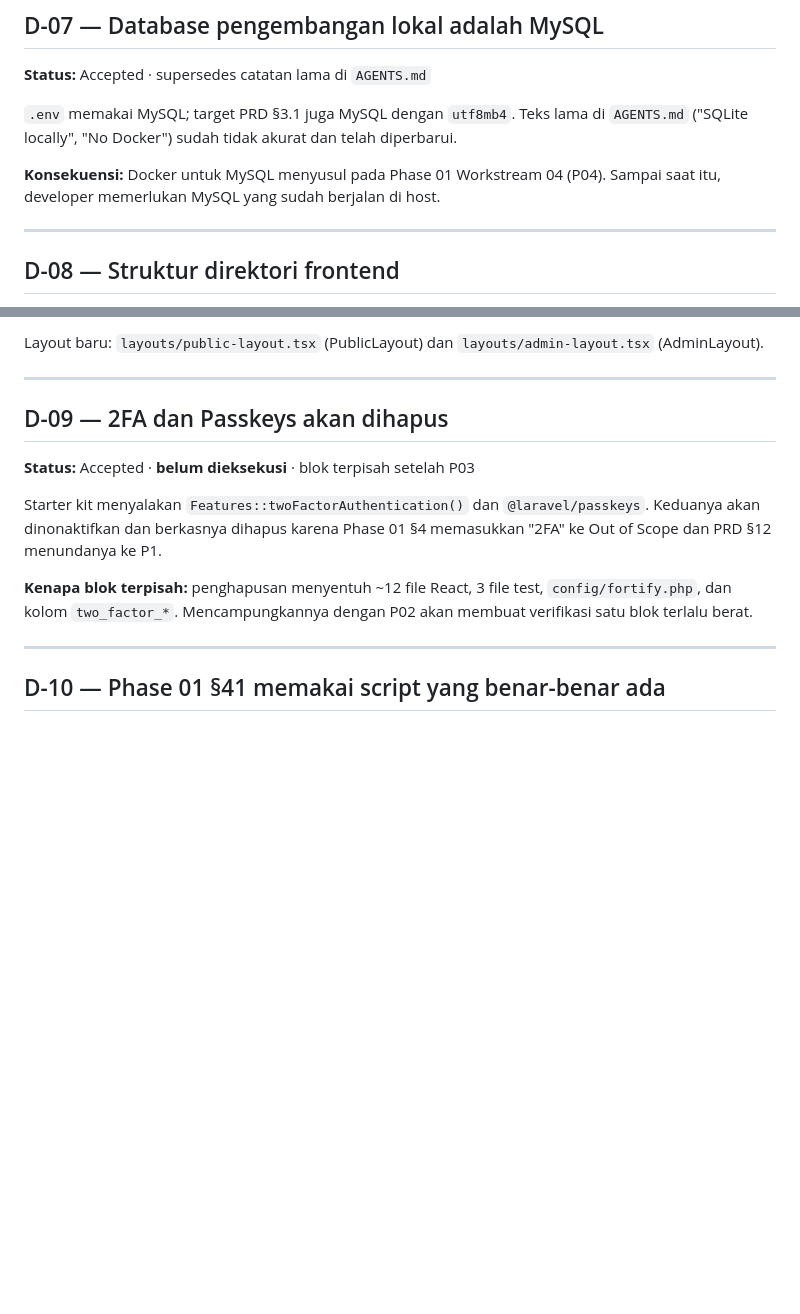
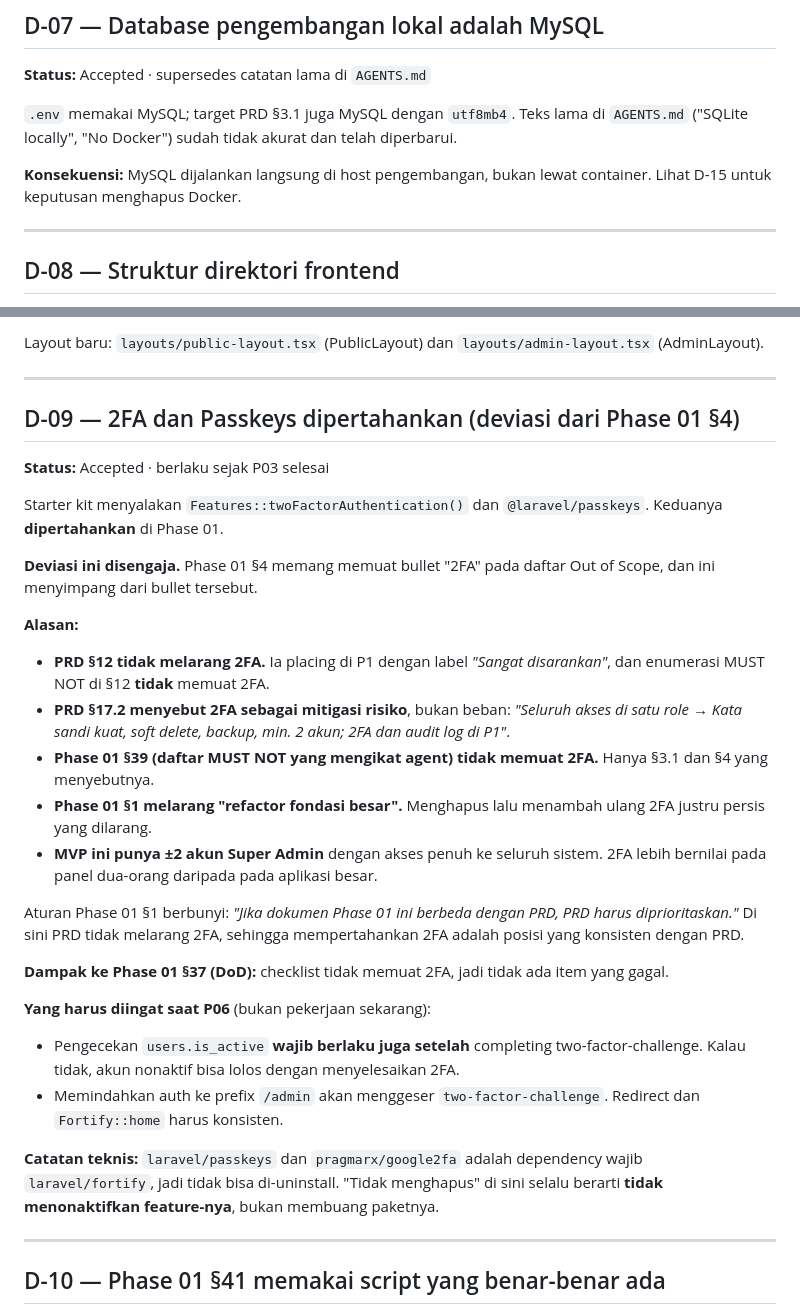
Before and after one commit to Rumahkodingku/website-paroki-hspmtb-putussibau, a Markdown page: docs/DECISIONS.md, 2 parts joined by grey strips. GitHub-like rendering; blank space fills up the shorter version.

```diff
--- a/docs/DECISIONS.md
+++ b/docs/DECISIONS.md
@@ -147,8 +147,8 @@ menjadi gate yang bermakna.
 di `AGENTS.md` ("SQLite locally", "No Docker") sudah tidak akurat dan telah
 diperbarui.
 
-**Konsekuensi:** Docker untuk MySQL menyusul pada Phase 01 Workstream 04 (P04).
-Sampai saat itu, developer memerlukan MySQL yang sudah berjalan di host.
+**Konsekuensi:** MySQL dijalankan langsung di host pengembangan, bukan lewat
+container. Lihat D-15 untuk keputusan menghapus Docker.
 
 ---
 
@@ -171,17 +171,49 @@ Layout baru: `layouts/public-layout.tsx` (PublicLayout) dan
 
 ---
 
-## D-09 — 2FA dan Passkeys akan dihapus
+## D-09 — 2FA dan Passkeys dipertahankan (deviasi dari Phase 01 §4)
 
-**Status:** Accepted · **belum dieksekusi** · blok terpisah setelah P03
+**Status:** Accepted · berlaku sejak P03 selesai
 
 Starter kit menyalakan `Features::twoFactorAuthentication()` dan
-`@laravel/passkeys`. Keduanya akan dinonaktifkan dan berkasnya dihapus karena
-Phase 01 §4 memasukkan "2FA" ke Out of Scope dan PRD §12 menundanya ke P1.
+`@laravel/passkeys`. Keduanya **dipertahankan** di Phase 01.
 
-**Kenapa blok terpisah:** penghapusan menyentuh ~12 file React, 3 file test,
-`config/fortify.php`, dan kolom `two_factor_*`. Mencampungkannya dengan P02
-akan membuat verifikasi satu blok terlalu berat.
+**Deviasi ini disengaja.** Phase 01 §4 memang memuat bullet "2FA" pada daftar
+Out of Scope, dan ini menyimpang dari bullet tersebut.
+
+**Alasan:**
+
+- **PRD §12 tidak melarang 2FA.** Ia placing di P1 dengan label *"Sangat
+  disarankan"*, dan enumerasi MUST NOT di §12 **tidak** memuat 2FA.
+- **PRD §17.2 menyebut 2FA sebagai mitigasi risiko**, bukan beban: *"Seluruh
+  akses di satu role → Kata sandi kuat, soft delete, backup, min. 2 akun; 2FA
+  dan audit log di P1"*.
+- **Phase 01 §39 (daftar MUST NOT yang mengikat agent) tidak memuat 2FA.**
+  Hanya §3.1 dan §4 yang menyebutnya.
+- **Phase 01 §1 melarang "refactor fondasi besar".** Menghapus lalu menambah
+  ulang 2FA justru persis yang dilarang.
+- **MVP ini punya ±2 akun Super Admin** dengan akses penuh ke seluruh sistem.
+  2FA lebih bernilai pada panel dua-orang daripada pada aplikasi besar.
+
+Aturan Phase 01 §1 berbunyi: *"Jika dokumen Phase 01 ini berbeda dengan PRD, PRD
+harus diprioritaskan."* Di sini PRD tidak melarang 2FA, sehingga mempertahankan
+2FA adalah posisi yang konsisten dengan PRD.
+
+**Dampak ke Phase 01 §37 (DoD):** checklist tidak memuat 2FA, jadi tidak ada
+item yang gagal.
+
+**Yang harus diingat saat P06** (bukan pekerjaan sekarang):
+
+- Pengecekan `users.is_active` **wajib berlaku juga setelah** completing
+  two-factor-challenge. Kalau tidak, akun nonaktif bisa lolos dengan
+  menyelesaikan 2FA.
+- Memindahkan auth ke prefix `/admin` akan menggeser `two-factor-challenge`.
+  Redirect dan `Fortify::home` harus konsisten.
+
+**Catatan teknis:** `laravel/passkeys` dan `pragmarx/google2fa` adalah
+dependency wajib `laravel/fortify`, jadi tidak bisa di-uninstall. "Tidak
+menghapus" di sini selalu berarti **tidak menonaktifkan feature-nya**, bukan
+membuang paketnya.
 
 ---
 
```
Also changed, not shown: other parts of docs/DECISIONS.md (+81 -5 lines).
